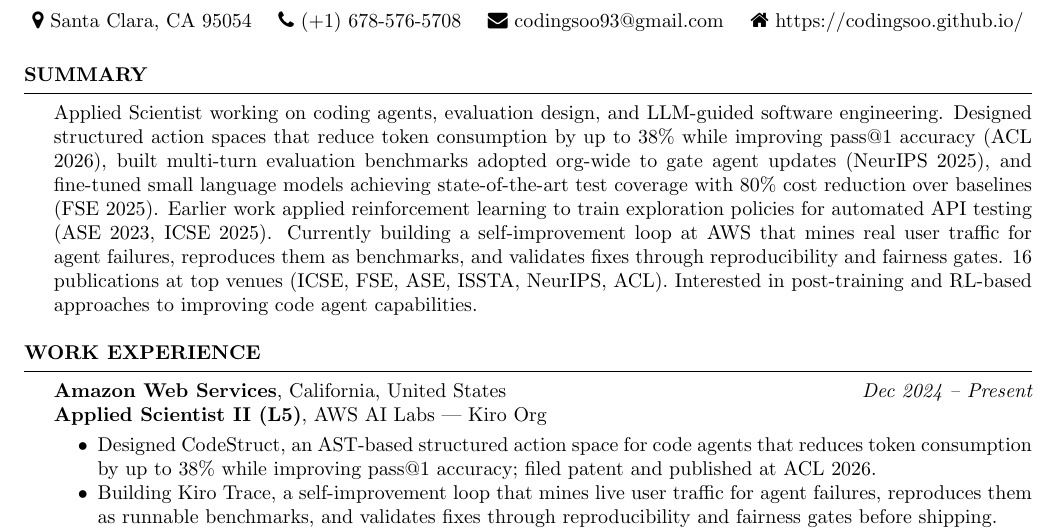
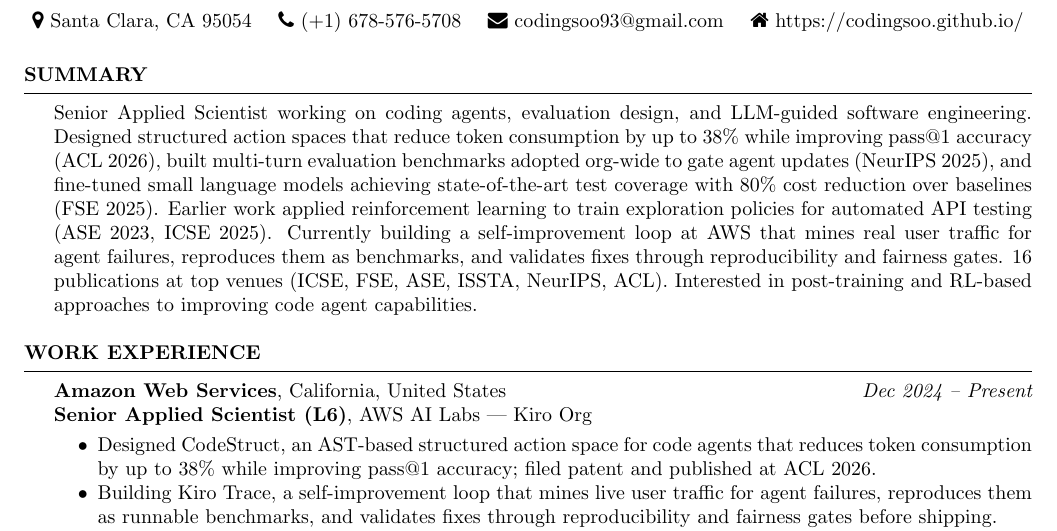
Before and after one commit to codingsoo/codingsoo.github.io, a LaTeX CV (files/cv.tex): part of page 1 of 3, cut so that both start at the same text. The pictures show the PDF file files/CV_Myeongsoo.pdf that the author committed with the source.

Commit message:
Update title to Senior Applied Scientist across CV and site

```diff
--- a/files/cv.tex
+++ b/files/cv.tex
@@ -31,7 +31,7 @@
 %----------------------------------------------------------------------------------------
 
 \begin{rSection}{Summary}
-Applied Scientist working on coding agents, evaluation design, and LLM-guided software engineering. Designed structured action spaces that reduce token consumption by up to 38\% while improving pass@1 accuracy (ACL 2026), built multi-turn evaluation benchmarks adopted org-wide to gate agent updates (NeurIPS 2025), and fine-tuned small language models achieving state-of-the-art test coverage with 80\% cost reduction over baselines (FSE 2025). Earlier work applied reinforcement learning to train exploration policies for automated API testing (ASE 2023, ICSE 2025). Currently building a self-improvement loop at AWS that mines real user traffic for agent failures, reproduces them as benchmarks, and validates fixes through reproducibility and fairness gates. 16 publications at top venues (ICSE, FSE, ASE, ISSTA, NeurIPS, ACL). Interested in post-training and RL-based approaches to improving code agent capabilities.
+Senior Applied Scientist working on coding agents, evaluation design, and LLM-guided software engineering. Designed structured action spaces that reduce token consumption by up to 38\% while improving pass@1 accuracy (ACL 2026), built multi-turn evaluation benchmarks adopted org-wide to gate agent updates (NeurIPS 2025), and fine-tuned small language models achieving state-of-the-art test coverage with 80\% cost reduction over baselines (FSE 2025). Earlier work applied reinforcement learning to train exploration policies for automated API testing (ASE 2023, ICSE 2025). Currently building a self-improvement loop at AWS that mines real user traffic for agent failures, reproduces them as benchmarks, and validates fixes through reproducibility and fairness gates. 16 publications at top venues (ICSE, FSE, ASE, ISSTA, NeurIPS, ACL). Interested in post-training and RL-based approaches to improving code agent capabilities.
 \end{rSection}
 
 %----------------------------------------------------------------------------------------
@@ -41,7 +41,7 @@
 
 \begin{rSection}{Work Experience}
 {\bf Amazon Web Services}, California, United States \hfill {\em Dec 2024 – Present} \\
-{\bf Applied Scientist II (L5)}, AWS AI Labs — Kiro Org
+{\bf Senior Applied Scientist (L6)}, AWS AI Labs — Kiro Org
 \begin{itemize}
     \item Designed CodeStruct, an AST-based structured action space for code agents that reduces token consumption by up to 38\% while improving pass@1 accuracy; filed patent and published at ACL 2026.
     \item Building Kiro Trace, a self-improvement loop that mines live user traffic for agent failures, reproduces them as runnable benchmarks, and validates fixes through reproducibility and fairness gates before shipping.
```
Also changed, not shown: _config.yml (+2 -2 lines), _pages/about.md (+1 -1 lines), files/CV_Myeongsoo.pdf.
